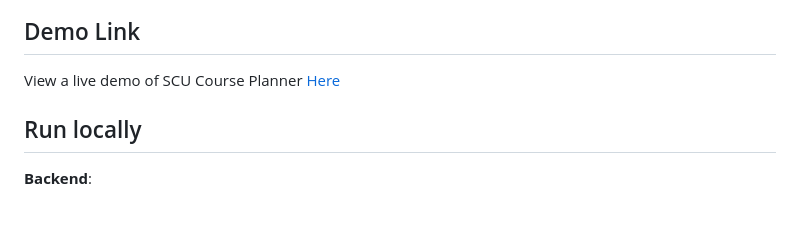
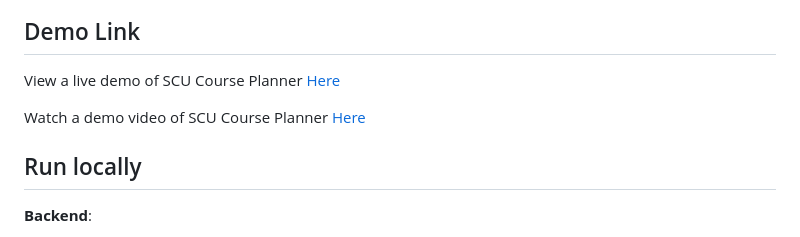
Before and after one commit to CSEN-SCU/csen-174-s26-team-project-course-planner, a Markdown page: README.md, the part around the change. GitHub-like rendering; blank space fills up the shorter version.

Commit message:
Attached YouTube demo video link to README

```diff
--- a/README.md
+++ b/README.md
@@ -11,6 +11,8 @@ SCU Course Planner is a web app for Santa Clara University students. The website
 ## Demo Link
 
 View a live demo of SCU Course Planner [Here](https://csen-174-s26-team-project-course-planner.onrender.com/)
+
+Watch a demo video of SCU Course Planner [Here](https://youtu.be/tVj_4x3yKEU)
 
 ## Run locally
 
```
